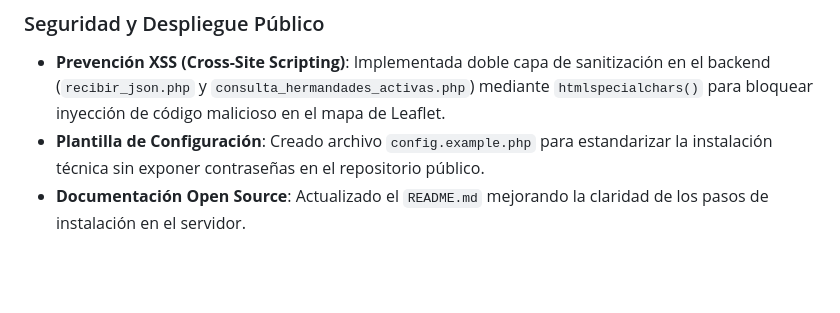
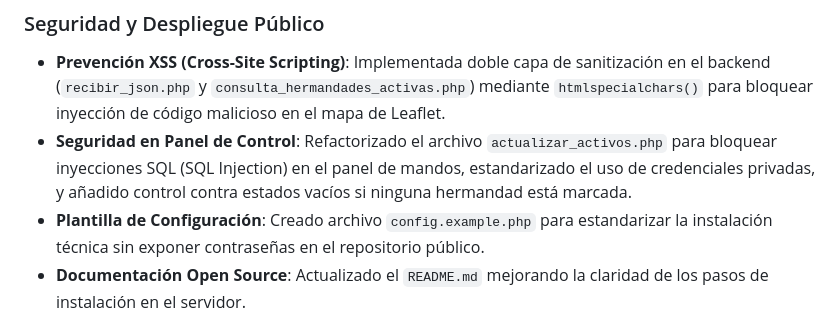
Before and after one commit to semanasantademerida/ssmLocation, a Markdown page: CHANGELOG.md, the part around the change. Drawn GitHub-style; blank space fills up the shorter version.

Commit message:
docs: documentar refactorización de actualizar_activos.php en v2.34

```diff
--- a/CHANGELOG.md
+++ b/CHANGELOG.md
@@ -1,6 +1,7 @@
 ## [2.34] - 2026-04-08
 ### Seguridad y Despliegue Público
 - **Prevención XSS (Cross-Site Scripting)**: Implementada doble capa de sanitización en el backend (`recibir_json.php` y `consulta_hermandades_activas.php`) mediante `htmlspecialchars()` para bloquear inyección de código malicioso en el mapa de Leaflet.
+- **Seguridad en Panel de Control**: Refactorizado el archivo `actualizar_activos.php` para bloquear inyecciones SQL (SQL Injection) en el panel de mandos, estandarizado el uso de credenciales privadas, y añadido control contra estados vacíos si ninguna hermandad está marcada.
 - **Plantilla de Configuración**: Creado archivo `config.example.php` para estandarizar la instalación técnica sin exponer contraseñas en el repositorio público.
 - **Documentación Open Source**: Actualizado el `README.md` mejorando la claridad de los pasos de instalación en el servidor.
 - **Limpieza de Repositorio**: Consolidación definitiva de código en la rama `main` y purga de versiones obsoletas o temporales en GitHub.
```
